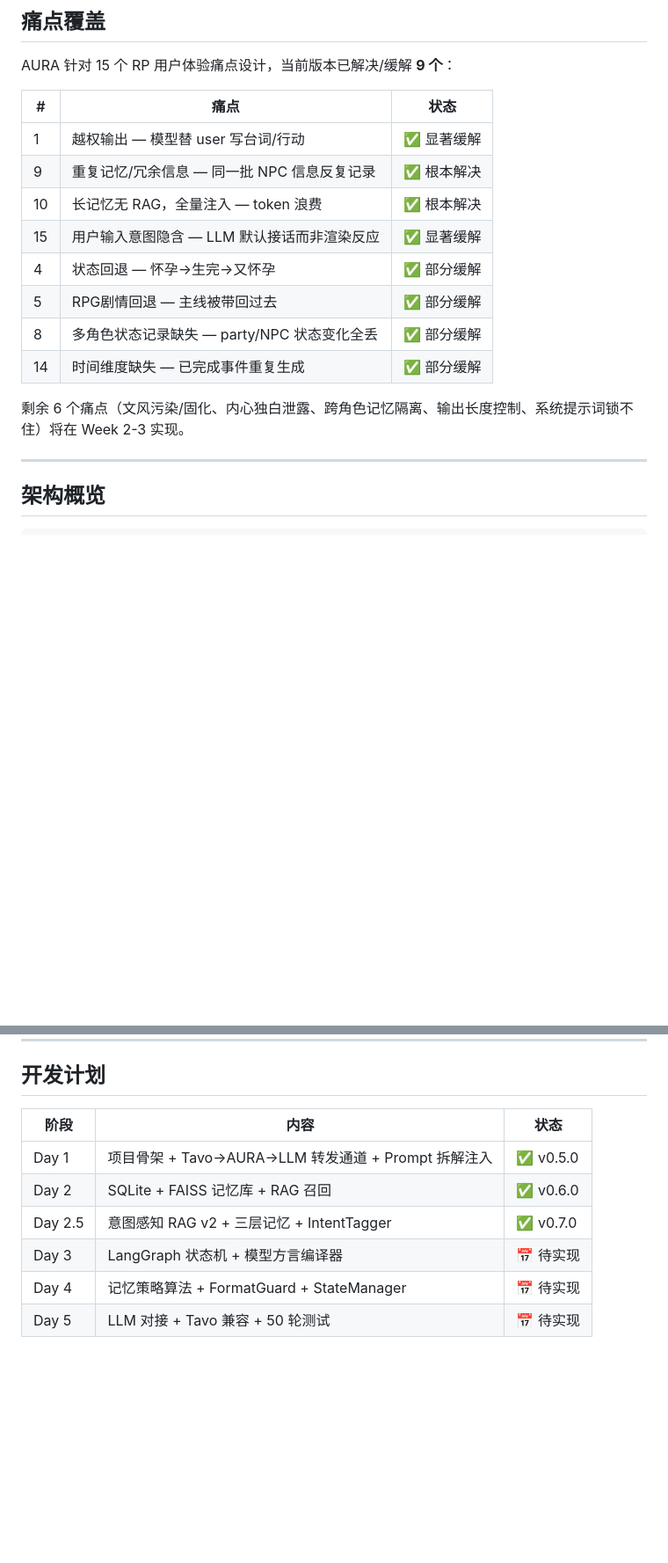
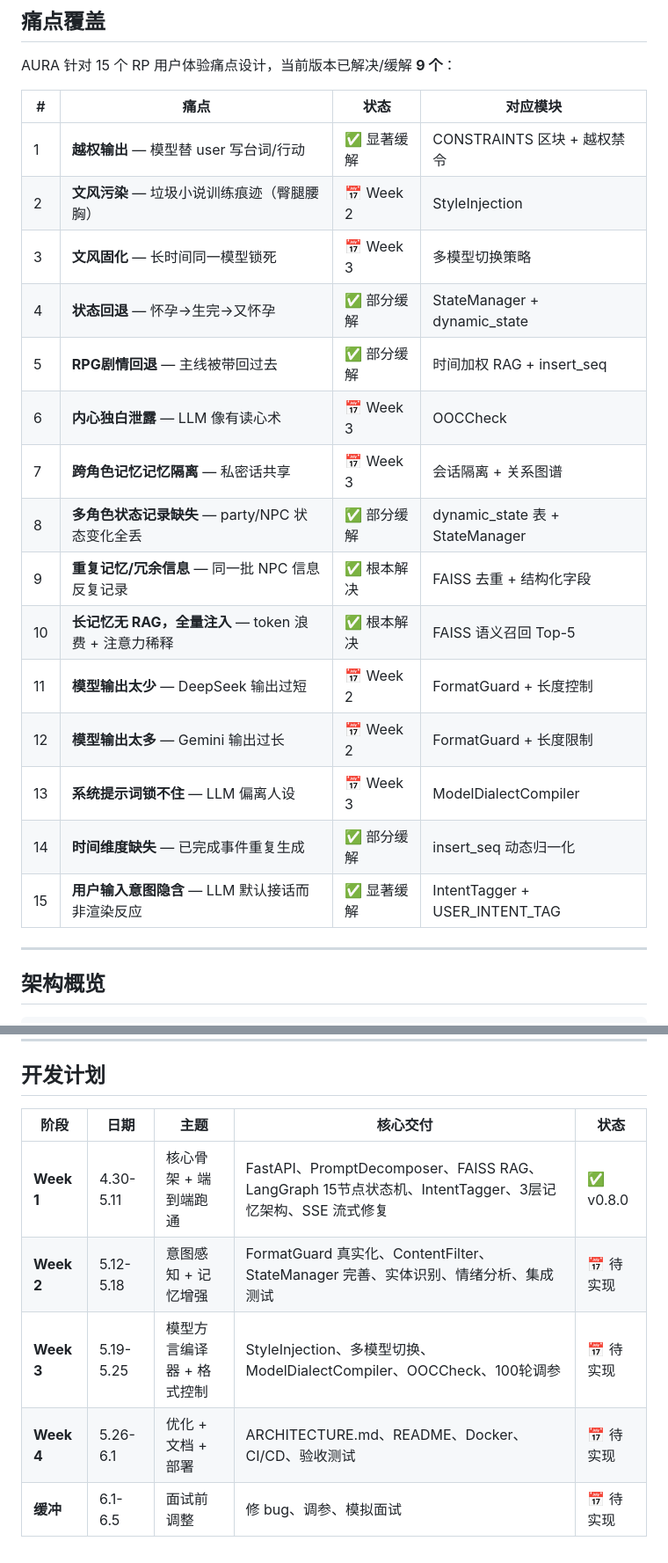
Before and after one commit to hbbtsk/AURA, a Markdown page: README.md, 2 parts joined by grey strips. Shown at 88% size. Rendered like a GitHub page; blank space fills up the shorter version.

Commit message:
docs: 修复README痛点表格（15个全量+编号排序）+ 开发计划改为Week周期

```diff
--- a/README.md
+++ b/README.md
@@ -144,18 +142,23 @@ TAVO 的 System Prompt 是一个混沌的文本块，混杂了越权禁令、长
 
 AURA 针对 15 个 RP 用户体验痛点设计，当前版本已解决/缓解 **9 个**：
 
-| # | 痛点 | 状态 |
-|---|------|------|
-| 1 | 越权输出 — 模型替 user 写台词/行动 | ✅ 显著缓解 |
-| 9 | 重复记忆/冗余信息 — 同一批 NPC 信息反复记录 | ✅ 根本解决 |
-| 10 | 长记忆无 RAG，全量注入 — token 浪费 | ✅ 根本解决 |
-| 15 | 用户输入意图隐含 — LLM 默认接话而非渲染反应 | ✅ 显著缓解 |
-| 4 | 状态回退 — 怀孕→生完→又怀孕 | ✅ 部分缓解 |
-| 5 | RPG剧情回退 — 主线被带回过去 | ✅ 部分缓解 |
-| 8 | 多角色状态记录缺失 — party/NPC 状态变化全丢 | ✅ 部分缓解 |
-| 14 | 时间维度缺失 — 已完成事件重复生成 | ✅ 部分缓解 |
-
-剩余 6 个痛点（文风污染/固化、内心独白泄露、跨角色记忆隔离、输出长度控制、系统提示词锁不住）将在 Week 2-3 实现。
+| # | 痛点 | 状态 | 对应模块 |
+|---|------|------|---------|
+| 1 | **越权输出** — 模型替 user 写台词/行动 | ✅ 显著缓解 | CONSTRAINTS 区块 + 越权禁令 |
+| 2 | **文风污染** — 垃圾小说训练痕迹（臀腿腰胸） | 📅 Week 2 | StyleInjection |
+| 3 | **文风固化** — 长时间同一模型锁死 | 📅 Week 3 | 多模型切换策略 |
+| 4 | **状态回退** — 怀孕→生完→又怀孕 | ✅ 部分缓解 | StateManager + dynamic_state |
+| 5 | **RPG剧情回退** — 主线被带回过去 | ✅ 部分缓解 | 时间加权 RAG + insert_seq |
+| 6 | **内心独白泄露** — LLM 像有读心术 | 📅 Week 3 | OOCCheck |
+| 7 | **跨角色记忆记忆隔离** — 私密话共享 | 📅 Week 3 | 会话隔离 + 关系图谱 |
+| 8 | **多角色状态记录缺失** — party/NPC 状态变化全丢 | ✅ 部分缓解 | dynamic_state 表 + StateManager |
+| 9 | **重复记忆/冗余信息** — 同一批 NPC 信息反复记录 | ✅ 根本解决 | FAISS 去重 + 结构化字段 |
+| 10 | **长记忆无 RAG，全量注入** — token 浪费 + 注意力稀释 | ✅ 根本解决 | FAISS 语义召回 Top-5 |
+| 11 | **模型输出太少** — DeepSeek 输出过短 | 📅 Week 2 | FormatGuard + 长度控制 |
+| 12 | **模型输出太多** — Gemini 输出过长 | 📅 Week 2 | FormatGuard + 长度限制 |
+| 13 | **系统提示词锁不住** — LLM 偏离人设 | 📅 Week 3 | ModelDialectCompiler |
+| 14 | **时间维度缺失** — 已完成事件重复生成 | ✅ 部分缓解 | insert_seq 动态归一化 |
+| 15 | **用户输入意图隐含** — LLM 默认接话而非渲染反应 | ✅ 显著缓解 | IntentTagger + USER_INTENT_TAG |
 
 ---
 
@@ -209,11 +212,10 @@ TAVO ──①──→ AURA ──②──→ LLM ──③──→ AURA ─
 
 ## 开发计划
 
-| 阶段 | 内容 | 状态 |
-|------|------|------|
-| Day 1 | 项目骨架 + Tavo→AURA→LLM 转发通道 + Prompt 拆解注入 | ✅ v0.5.0 |
-| Day 2 | SQLite + FAISS 记忆库 + RAG 召回 | ✅ v0.6.0 |
-| Day 2.5 | 意图感知 RAG v2 + 三层记忆 + IntentTagger | ✅ v0.7.0 |
-| Day 3 | LangGraph 状态机 + 模型方言编译器 | 📅 待实现 |
-| Day 4 | 记忆策略算法 + FormatGuard + StateManager | 📅 待实现 |
-| Day 5 | LLM 对接 + Tavo 兼容 + 50 轮测试 | 📅 待实现 |
+| 阶段 | 日期 | 主题 | 核心交付 | 状态 |
+|------|------|------|---------|------|
+| **Week 1** | 4.30-5.11 | 核心骨架 + 端到端跑通 | FastAPI、PromptDecomposer、FAISS RAG、LangGraph 15节点状态机、IntentTagger、3层记忆架构、SSE 流式修复 | ✅ v0.8.0 |
+| **Week 2** | 5.12-5.18 | 意图感知 + 记忆增强 | FormatGuard 真实化、ContentFilter、StateManager 完善、实体识别、情绪分析、集成测试 | 📅 待实现 |
+| **Week 3** | 5.19-5.25 | 模型方言编译器 + 格式控制 | StyleInjection、多模型切换、ModelDialectCompiler、OOCCheck、100轮调参 | 📅 待实现 |
+| **Week 4** | 5.26-6.1 | 优化 + 文档 + 部署 | ARCHITECTURE.md、README、Docker、CI/CD、验收测试 | 📅 待实现 |
+| **缓冲** | 6.1-6.5 | 面试前调整 | 修 bug、调参、模拟面试 | 📅 待实现 |
```
Also changed, not shown: other parts of README.md (+2 -4 lines).
